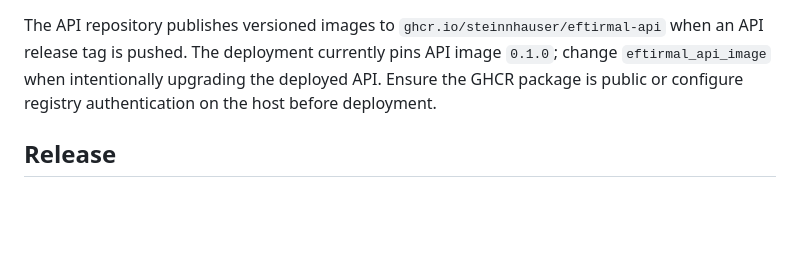
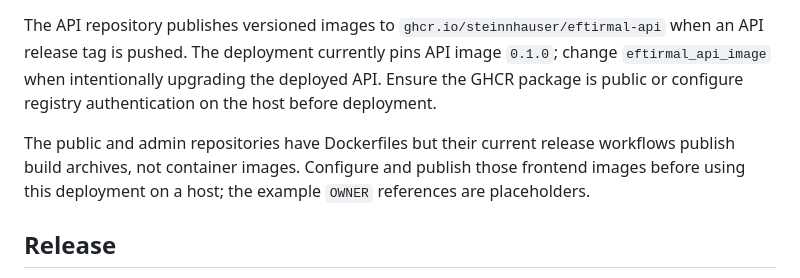
Before and after one commit to steinnhauser/minnumst, a Markdown page: deploy/README.md, the part around the change. Rendered like a GitHub page; blank space fills up the shorter version.

```diff
--- a/deploy/README.md
+++ b/deploy/README.md
@@ -33,6 +33,8 @@ The frontend images must serve their built Vite assets on port 8080. Build each
 
 The API repository publishes versioned images to `ghcr.io/steinnhauser/eftirmal-api` when an API release tag is pushed. The deployment currently pins API image `0.1.0`; change `eftirmal_api_image` when intentionally upgrading the deployed API. Ensure the GHCR package is public or configure registry authentication on the host before deployment.
 
+The public and admin repositories have Dockerfiles but their current release workflows publish build archives, not container images. Configure and publish those frontend images before using this deployment on a host; the example `OWNER` references are placeholders.
+
 ## Release
 
 The initial deployment release is version `0.1.0`, matching `pyproject.toml`. Push the annotated `0.1.0` tag after committing the release files; the GitHub Actions workflow validates the project and creates the GitHub Release. The API image is built by the separate API repository's `0.1.0` tag workflow, not by the deployment tag.
```
